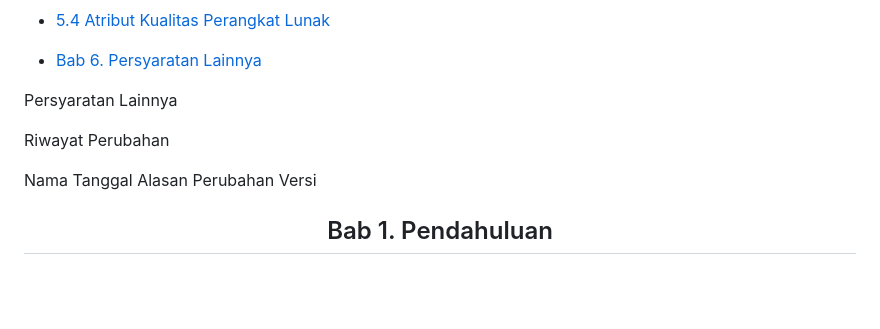
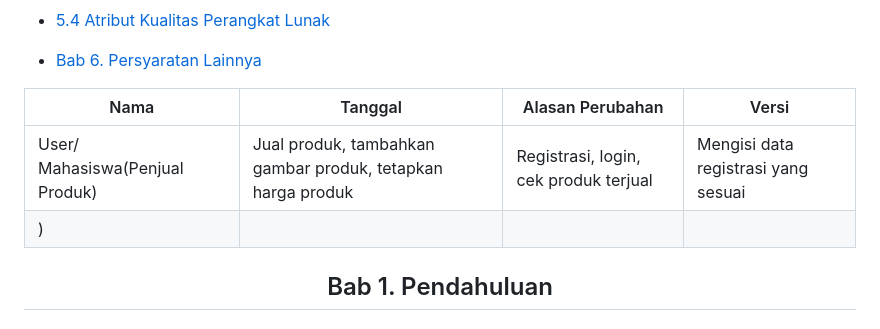
Before and after one commit to 22091397020HanifIhsanAlimAkbar/PemwebFinalProjek, a Markdown page: README.md, the part around the change. Rendered like a GitHub page; blank space fills up the shorter version.

```diff
--- a/README.md
+++ b/README.md
@@ -74,17 +74,12 @@
 
 - [Bab 6. Persyaratan Lainnya](#Bab-6-Persyaratan-Lainnya)
 
-Persyaratan Lainnya
-
-
-
-
-Riwayat Perubahan
-
-Nama
-Tanggal
-Alasan Perubahan
-Versi
+| Nama          | Tanggal          | Alasan Perubahan        | Versi        |
+|-------------------------------|----------------|-----------------------------|----------------------------------------|
+|User/ Mahasiswa(Penjual Produk)|Jual produk, tambahkan gambar produk, tetapkan harga produk|Registrasi, login, cek produk terjual|Mengisi data registrasi yang sesuai|
+|)||||
+
+
 <div align="center">
 
 ## Bab 1. Pendahuluan
```
